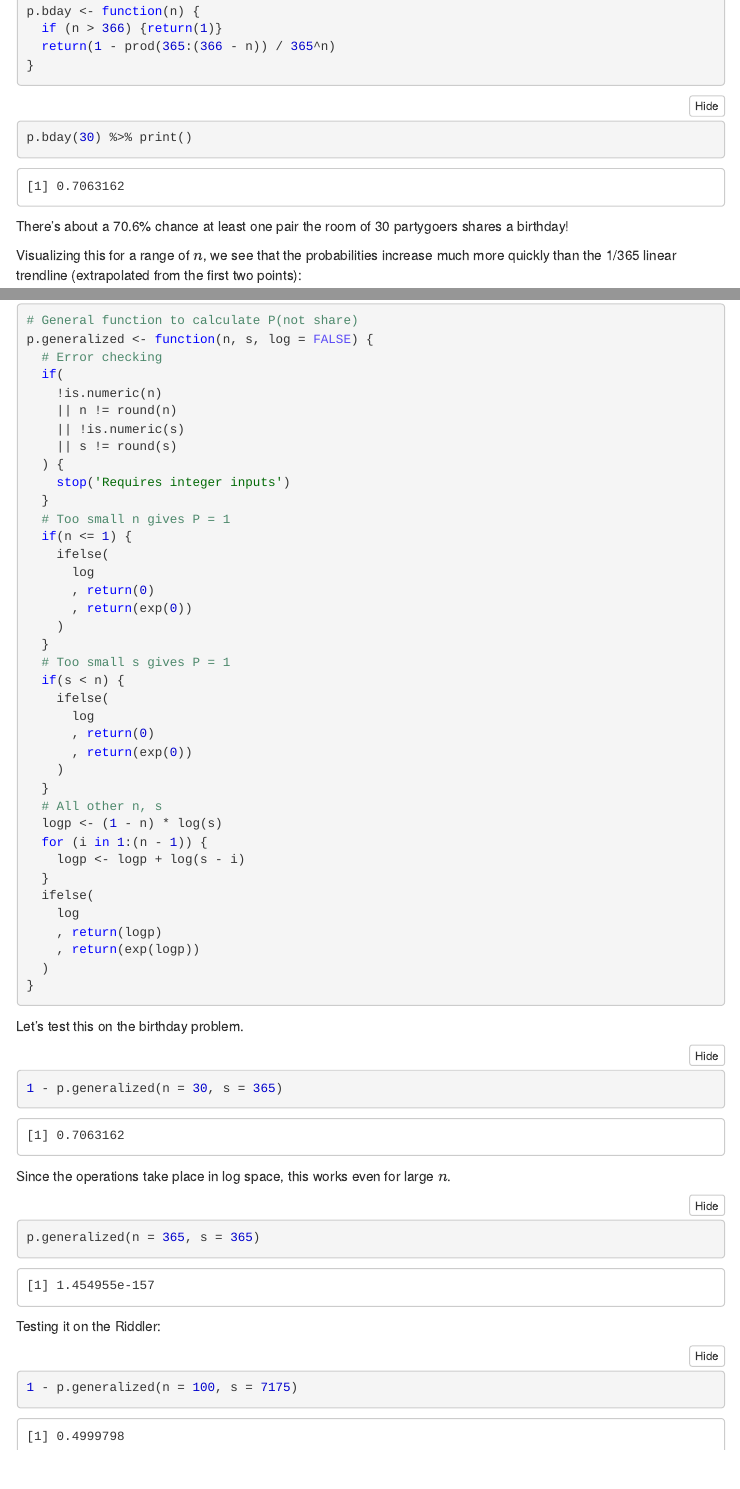
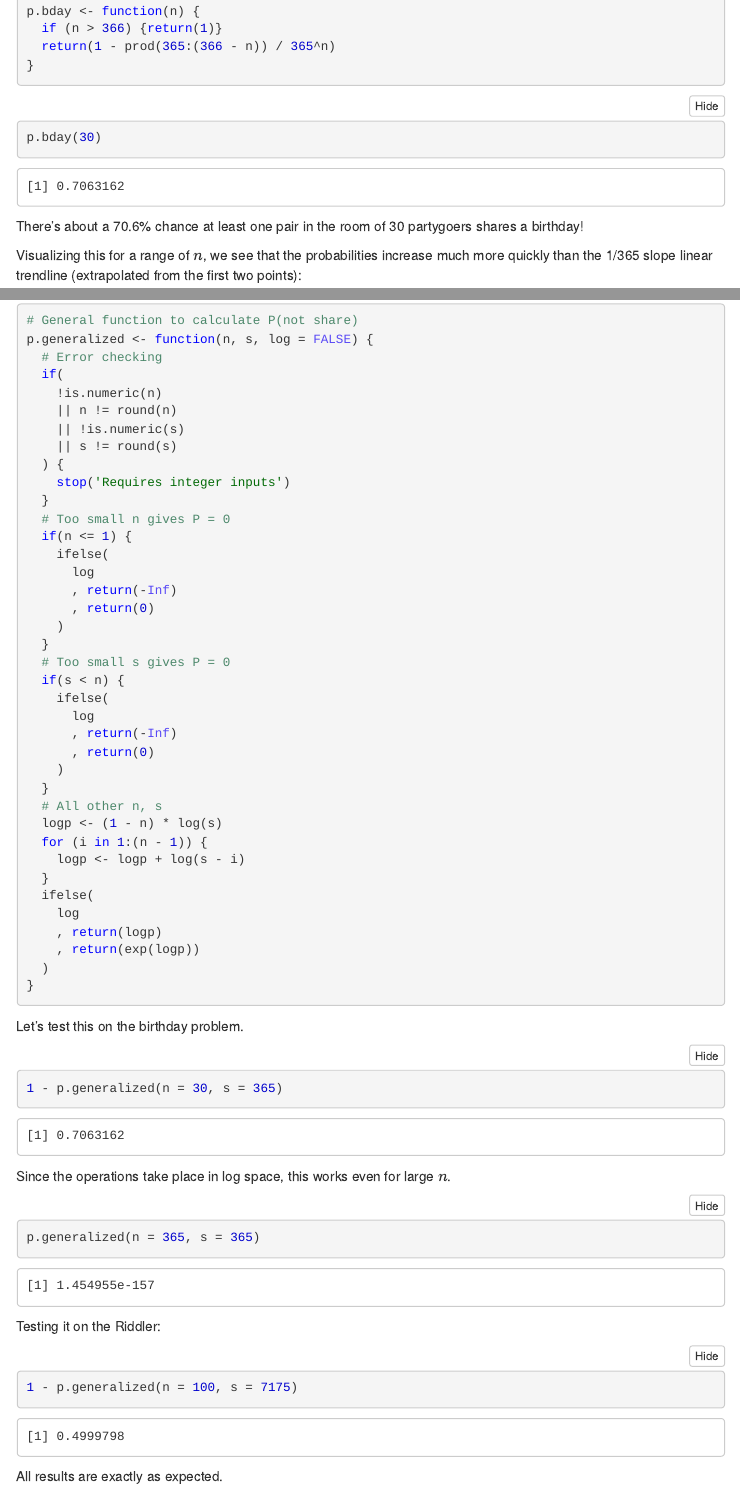
Before and after one commit to phively/demos, an R Markdown document (generalized-birthday-problem/Generalizing the birthday problem.Rmd): the page in a window 1100 px wide, from 1400 px down, and a second part further down, joined at a grey line. The pictures show the output file generalized-birthday-problem/Generalizing the birthday problem.nb.html that the author committed with the source, opened offline; menus at the side of the page are left out.

Commit message:
Generalized birthday problem typos fixed

````diff
--- a/generalized-birthday-problem/Generalizing the birthday problem.Rmd
+++ b/generalized-birthday-problem/Generalizing the birthday problem.Rmd
@@ -69,12 +69,12 @@ p.bday <- function(n) {
 }
 ```
 ```{r}
-p.bday(30) %>% print()
+p.bday(30)
 ```
 
-There's about a `r p.bday(30) %>% scales::percent() %>% I()` chance at least one pair the room of 30 partygoers shares a birthday!
+There's about a `r p.bday(30) %>% scales::percent() %>% I()` chance at least one pair in the room of 30 partygoers shares a birthday!
 
-Visualizing this for a range of $n$, we see that the probabilities increase much more quickly than the 1/365 linear trendline (extrapolated from the first two points):
+Visualizing this for a range of $n$, we see that the probabilities increase much more quickly than the 1/365 slope linear trendline (extrapolated from the first two points):
 
 ```{r}
 n <- 50
@@ -170,20 +170,20 @@ p.generalized <- function(n, s, log = FALSE) {
   ) {
     stop('Requires integer inputs')
   }
-  # Too small n gives P = 1
+  # Too small n gives P = 0
   if(n <= 1) {
     ifelse(
       log
+      , return(-Inf)
       , return(0)
-      , return(exp(0))
     )
   }
-  # Too small s gives P = 1
+  # Too small s gives P = 0
   if(s < n) {
     ifelse(
       log
+      , return(-Inf)
       , return(0)
-      , return(exp(0))
     )
   }
   # All other n, s
@@ -216,3 +216,5 @@ Testing it on the Riddler:
 ```{r}
 1 - p.generalized(n = 100, s = 7175)
 ```
+
+All results are exactly as expected.
````
Also changed, not shown: generalized-birthday-problem/Generalizing the birthday problem.nb.html, generalized-birthday-problem/Generalizing the birthday problem.Rmd (10 more changed lines).
